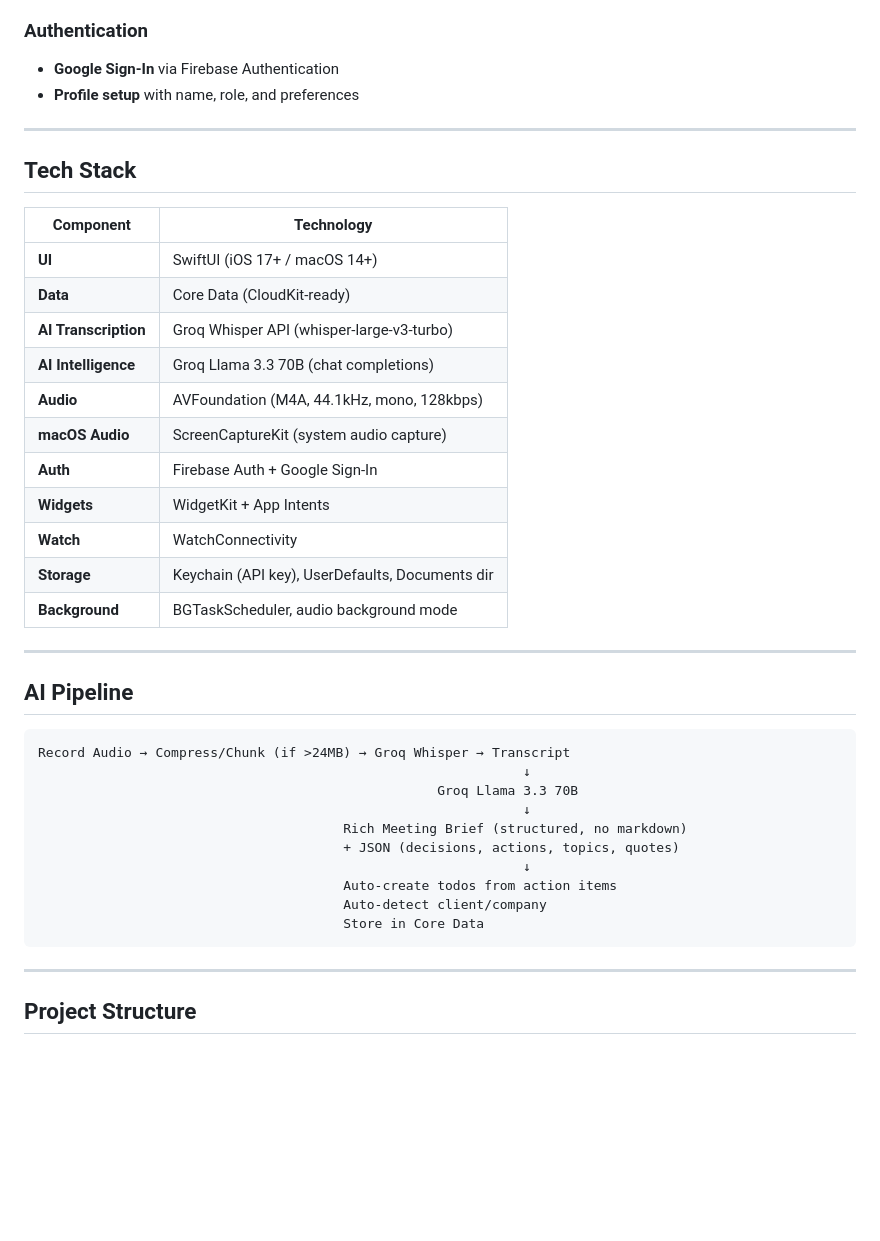
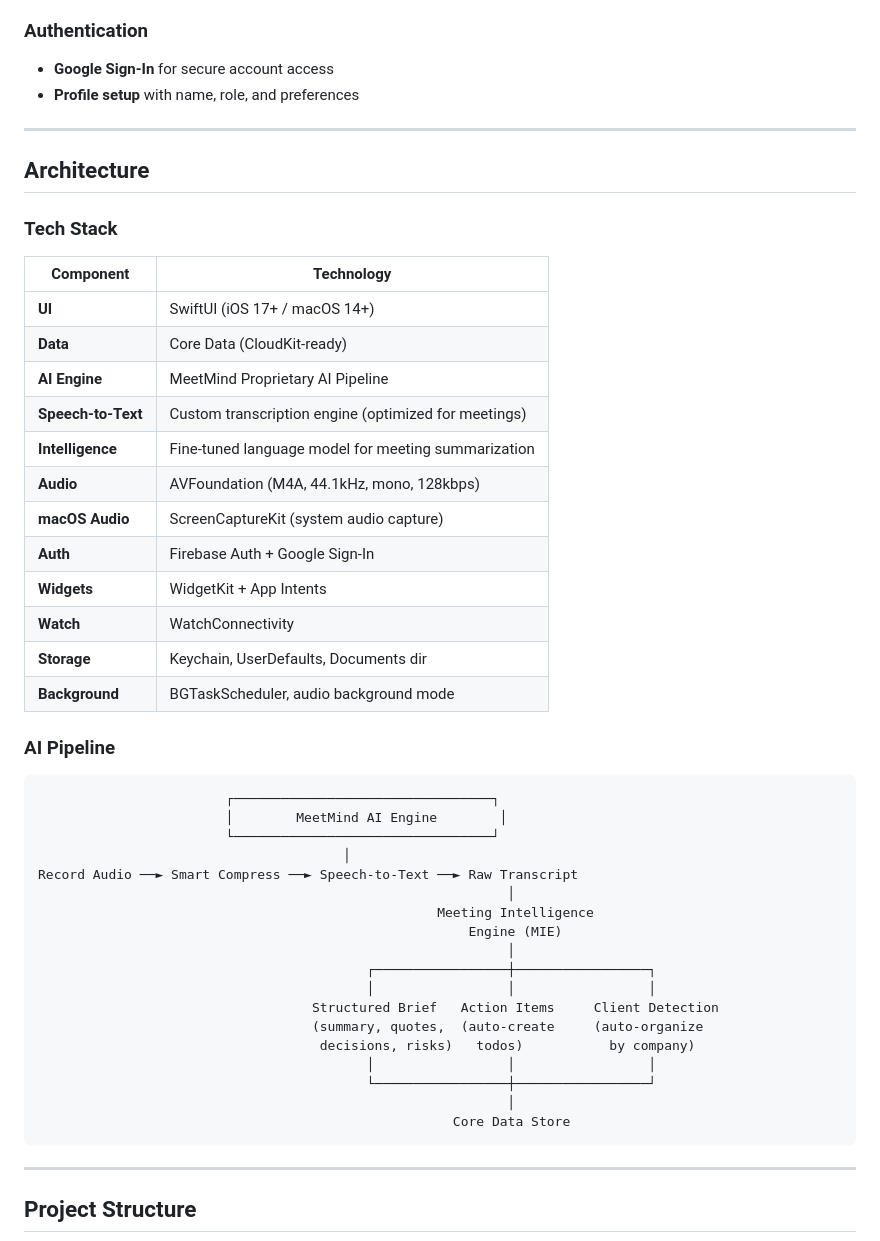
Before and after one commit to gauravmodi09/MeetMind, a Markdown page: README.md, the part around one of its changes. Rendered like a GitHub page; blank space fills up the shorter version.

````diff
--- a/README.md
+++ b/README.md
@@ -81,42 +82,51 @@ Existing solutions either require bots to join your call (Otter, Fireflies), are
 - **WatchConnectivity** for syncing with iPhone
 
 ### Authentication
-- **Google Sign-In** via Firebase Authentication
+- **Google Sign-In** for secure account access
 - **Profile setup** with name, role, and preferences
 
 ---
 
-## Tech Stack
+## Architecture
+
+### Tech Stack
 
 | Component | Technology |
 |-----------|-----------|
 | **UI** | SwiftUI (iOS 17+ / macOS 14+) |
 | **Data** | Core Data (CloudKit-ready) |
-| **AI Transcription** | Groq Whisper API (whisper-large-v3-turbo) |
-| **AI Intelligence** | Groq Llama 3.3 70B (chat completions) |
+| **AI Engine** | MeetMind Proprietary AI Pipeline |
+| **Speech-to-Text** | Custom transcription engine (optimized for meetings) |
+| **Intelligence** | Fine-tuned language model for meeting summarization |
 | **Audio** | AVFoundation (M4A, 44.1kHz, mono, 128kbps) |
 | **macOS Audio** | ScreenCaptureKit (system audio capture) |
 | **Auth** | Firebase Auth + Google Sign-In |
 | **Widgets** | WidgetKit + App Intents |
 | **Watch** | WatchConnectivity |
-| **Storage** | Keychain (API key), UserDefaults, Documents dir |
+| **Storage** | Keychain, UserDefaults, Documents dir |
 | **Background** | BGTaskScheduler, audio background mode |
 
----
-
-## AI Pipeline
+### AI Pipeline
 
 ```
-Record Audio → Compress/Chunk (if >24MB) → Groq Whisper → Transcript
-                                                              ↓
-                                                   Groq Llama 3.3 70B
-                                                              ↓
-                                       Rich Meeting Brief (structured, no markdown)
-                                       + JSON (decisions, actions, topics, quotes)
-                                                              ↓
-                                       Auto-create todos from action items
-                                       Auto-detect client/company
-                                       Store in Core Data
+                        ┌─────────────────────────────────┐
+                        │        MeetMind AI Engine        │
+                        └─────────────────────────────────┘
+                                       │
+Record Audio ──► Smart Compress ──► Speech-to-Text ──► Raw Transcript
+                                                            │
+                                                   Meeting Intelligence
+                                                       Engine (MIE)
+                                                            │
+                                          ┌─────────────────┼─────────────────┐
+                                          │                 │                 │
+                                   Structured Brief   Action Items     Client Detection
+                                   (summary, quotes,  (auto-create     (auto-organize
+                                    decisions, risks)   todos)           by company)
+                                          │                 │                 │
+                                          └─────────────────┼─────────────────┘
+                                                            │
+                                                     Core Data Store
 ```
 
 ---
````
Also changed, not shown: other parts of README.md (+32 -51 lines).
